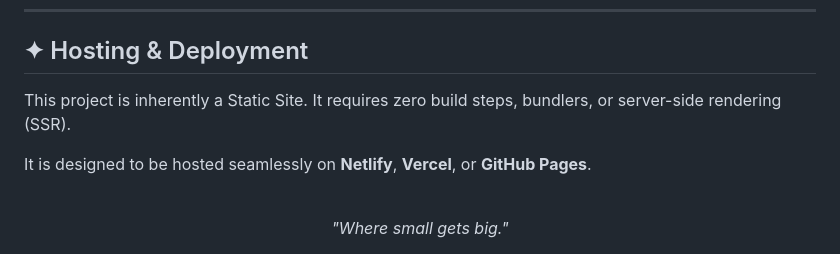
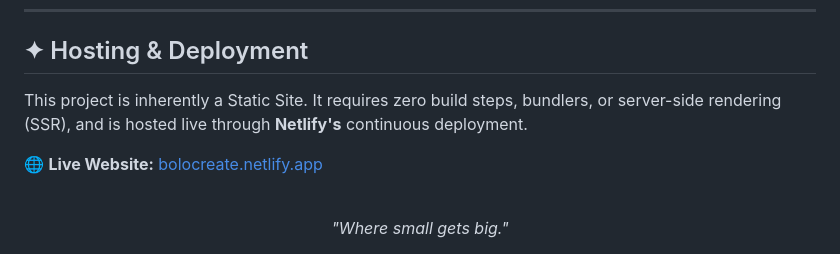
Before and after one commit to disuhitarth/Spline-3D-WebGL-Website, a Markdown page: README.md, the part around one of its changes. Drawn GitHub-style.

Commit message:
Update README with Live Netlify Demo URL

```diff
--- a/README.md
+++ b/README.md
@@ -57,9 +61,9 @@ Performance is prioritized through `IntersectionObserver` scroll reveals, CSS `w
 
 ## ✦ Hosting & Deployment
 
-This project is inherently a Static Site. It requires zero build steps, bundlers, or server-side rendering (SSR).
+This project is inherently a Static Site. It requires zero build steps, bundlers, or server-side rendering (SSR), and is hosted live through **Netlify's** continuous deployment.
 
-It is designed to be hosted seamlessly on **Netlify**, **Vercel**, or **GitHub Pages**.
+🌐 **Live Website:** [bolocreate.netlify.app](https://bolocreate.netlify.app)
 
 <br>
 
```
Also changed, not shown: other parts of README.md (+4 -0 lines).
